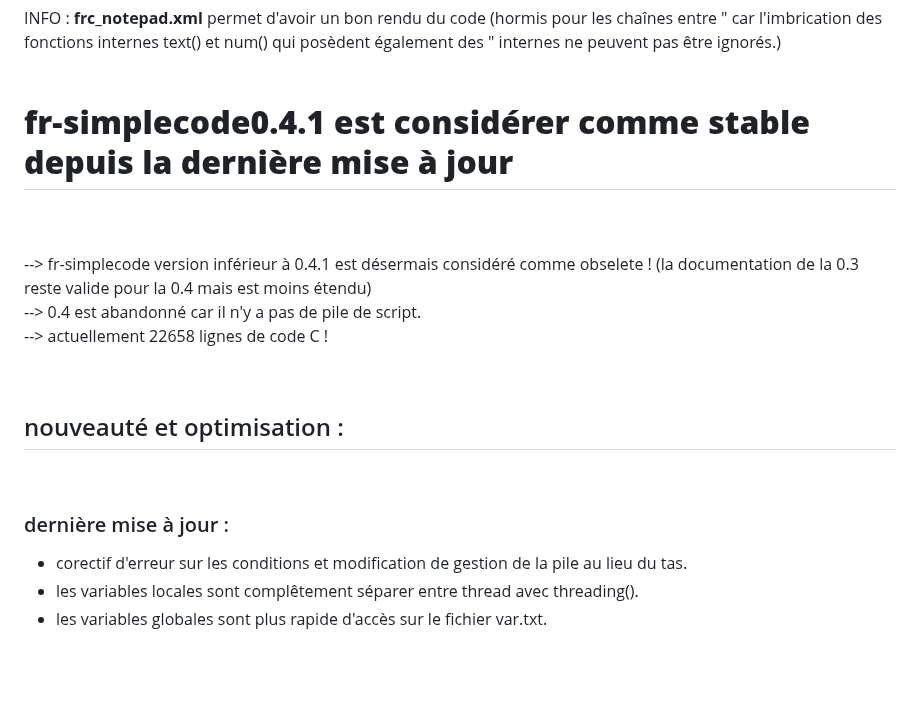
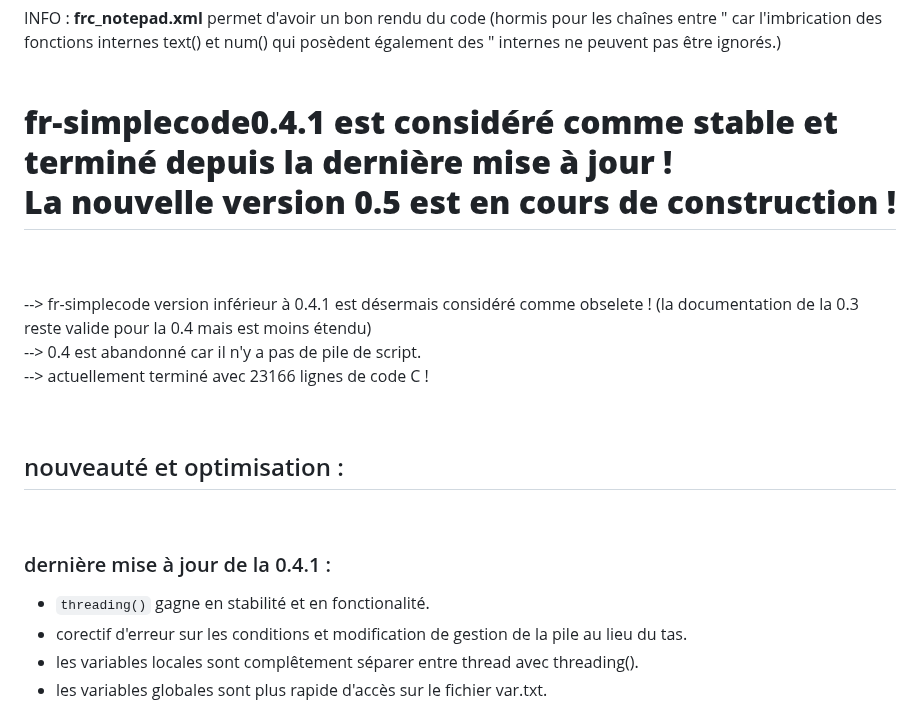
Before and after one commit to argentrocher/fr-simplecode, a Markdown page: README.md, the part around the change. Rendered like a GitHub page; blank space fills up the shorter version.

```diff
--- a/README.md
+++ b/README.md
@@ -6,18 +6,19 @@
 
 INFO : <strong>frc_notepad.xml</strong> permet d'avoir un bon rendu du code (hormis pour les chaînes entre " car l'imbrication des fonctions internes text() et num() qui posèdent également des " internes ne peuvent pas être ignorés.) <br><br>
 
-<h1><strong>fr-simplecode0.4.1 est considérer comme stable depuis la dernière mise à jour</strong></h1><br>
+<h1><strong>fr-simplecode0.4.1 est considéré comme stable et terminé depuis la dernière mise à jour !<br>La nouvelle version 0.5 est en cours de construction !</strong></h1><br>
 
 
 
 <br>--> fr-simplecode version inférieur à 0.4.1 est désermais considéré comme obselete ! (la documentation de la 0.3 reste valide pour la 0.4 mais est moins étendu)
 <br>--> 0.4 est abandonné car il n'y a pas de pile de script.
-<br>--> actuellement 22658 lignes de code C !
+<br>--> actuellement terminé avec 23166 lignes de code C !
 
 <br><h2>nouveauté et optimisation :</h2><br>
 
-<h3>dernière mise à jour :</h3>
+<h3>dernière mise à jour de la 0.4.1 :</h3>
 
++ <code>threading()</code> gagne en stabilité et en fonctionalité.
 + corectif d'erreur sur les conditions et modification de gestion de la pile au lieu du tas.
 + les variables locales sont complêtement séparer entre thread avec threading().
 + les variables globales sont plus rapide d'accès sur le fichier var.txt.
```
